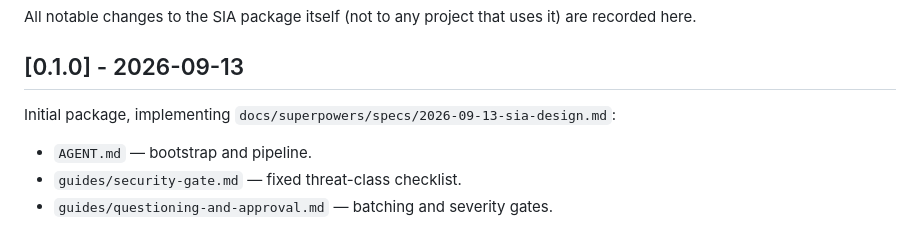
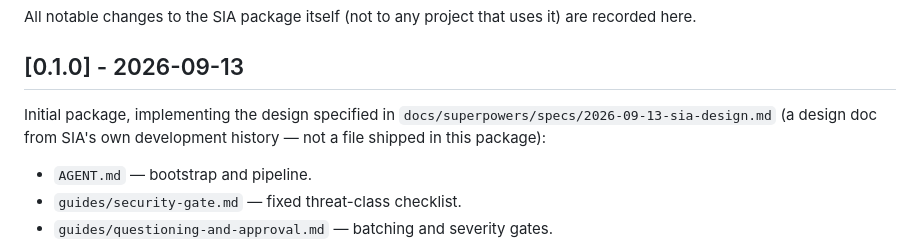
Before and after one commit to GunjanGrunge/SIA_package, a Markdown page: CHANGELOG.md, the part around the change. Drawn GitHub-style.

```diff
--- a/CHANGELOG.md
+++ b/CHANGELOG.md
@@ -5,7 +5,9 @@ uses it) are recorded here.
 
 ## [0.1.0] - 2026-09-13
 
-Initial package, implementing `docs/superpowers/specs/2026-09-13-sia-design.md`:
+Initial package, implementing the design specified in
+`docs/superpowers/specs/2026-09-13-sia-design.md` (a design doc from
+SIA's own development history — not a file shipped in this package):
 
 - `AGENT.md` — bootstrap and pipeline.
 - `guides/security-gate.md` — fixed threat-class checklist.
```
Also changed, not shown: AGENT.md (+5 -5 lines).
